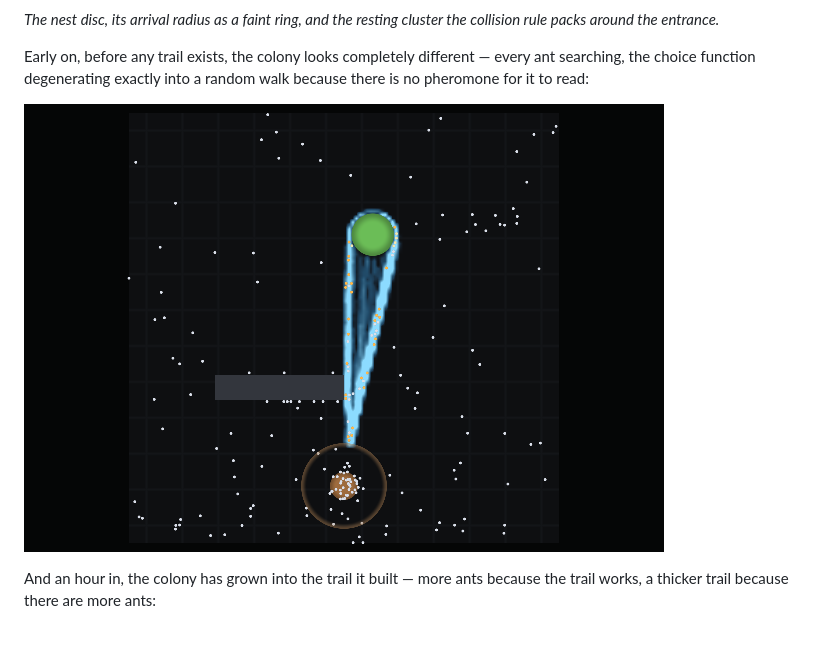
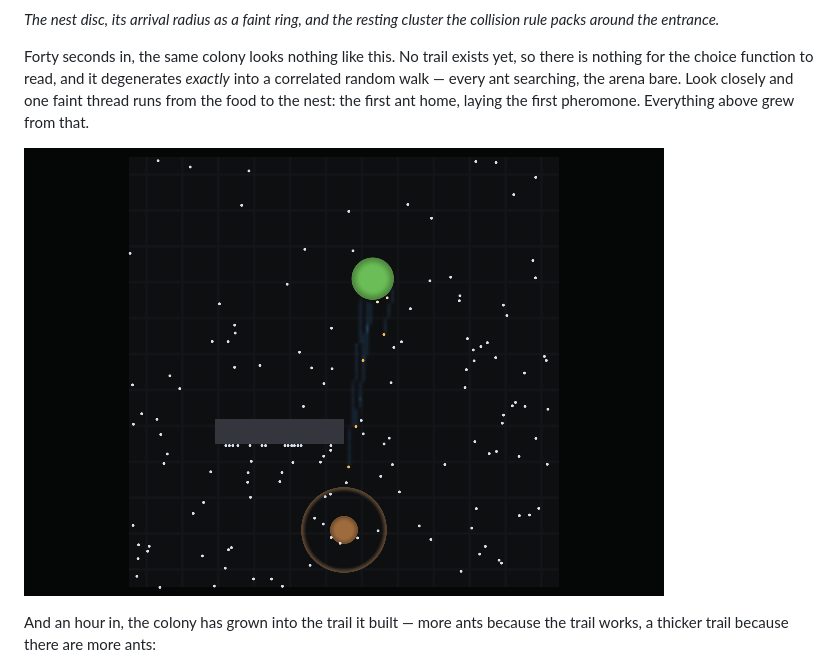
Before and after one commit to bonkzwonil/antsim, a Markdown page: README.md, the part around the change. Drawn GitHub-style; pictures changed too: docs/images/01-searching.png; blank space fills up the shorter version.

Commit message:
Take the "searching" frame before any trail exists
At three minutes the arena already carried a trail total of 27989, which
blunted the whole point of the picture: it is meant to show the colony
with *no* pheromone, where the choice function degenerates exactly into
the correlated random walk of 3.2 and every ant is searching. Next to
the established route it was a difference of degree rather than of kind.

Forty seconds instead: trail total 753, essentially bare ground. One
faint thread runs from the food to the nest -- the first ant home, laying
the first pheromone -- and everything in the later frames grew from it.
Caption rewritten to point at that rather than at the absence.

```diff
--- a/README.md
+++ b/README.md
@@ -40,9 +40,11 @@ entrance.
 *The nest disc, its arrival radius as a faint ring, and the resting cluster the
 collision rule packs around the entrance.*
 
-Early on, before any trail exists, the colony looks completely different — every
-ant searching, the choice function degenerating exactly into a random walk
-because there is no pheromone for it to read:
+Forty seconds in, the same colony looks nothing like this. No trail exists yet,
+so there is nothing for the choice function to read, and it degenerates
+*exactly* into a correlated random walk — every ant searching, the arena bare.
+Look closely and one faint thread runs from the food to the nest: the first ant
+home, laying the first pheromone. Everything above grew from that.
 
 ![Searching, before a trail exists](docs/images/01-searching.png)
 
```
Also changed, not shown: 1 other file.
